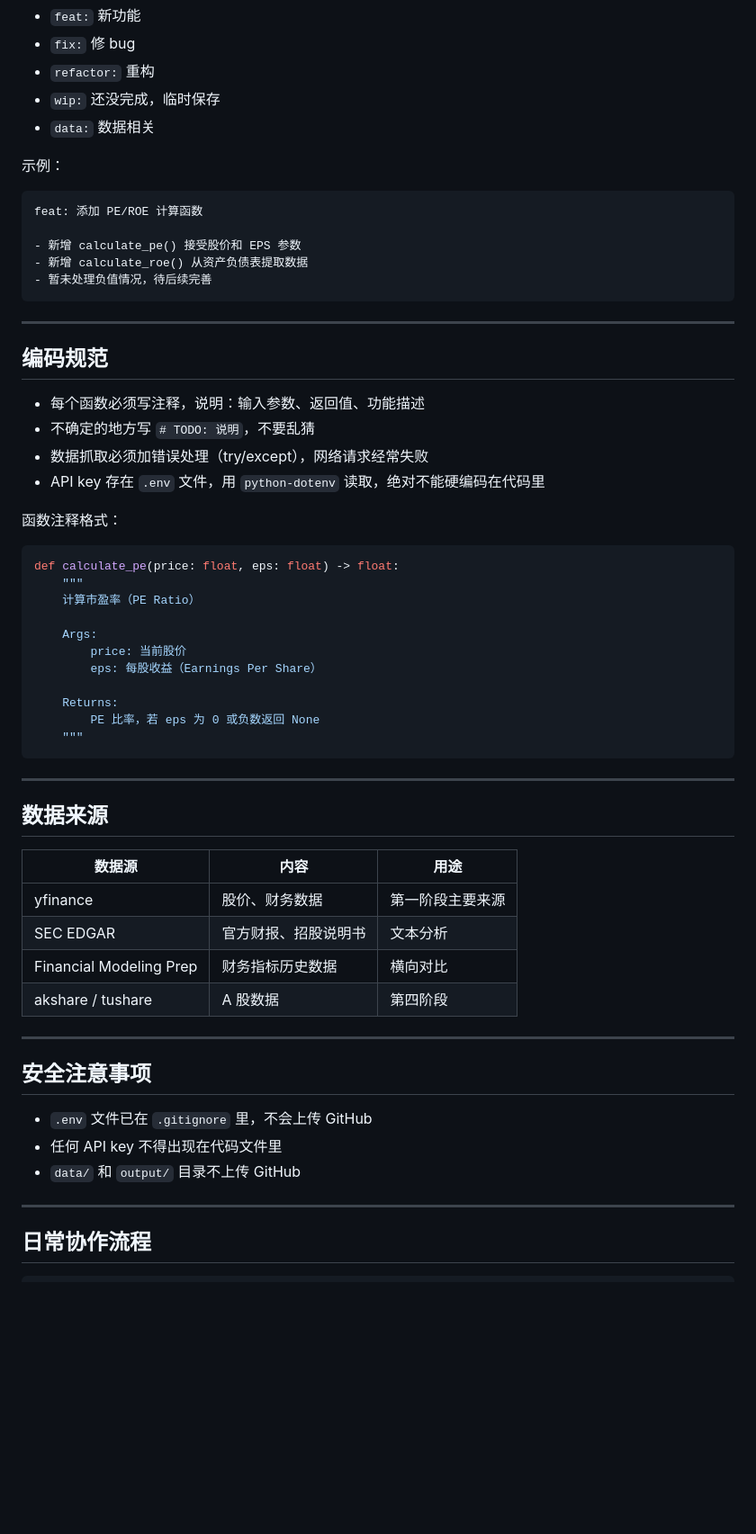
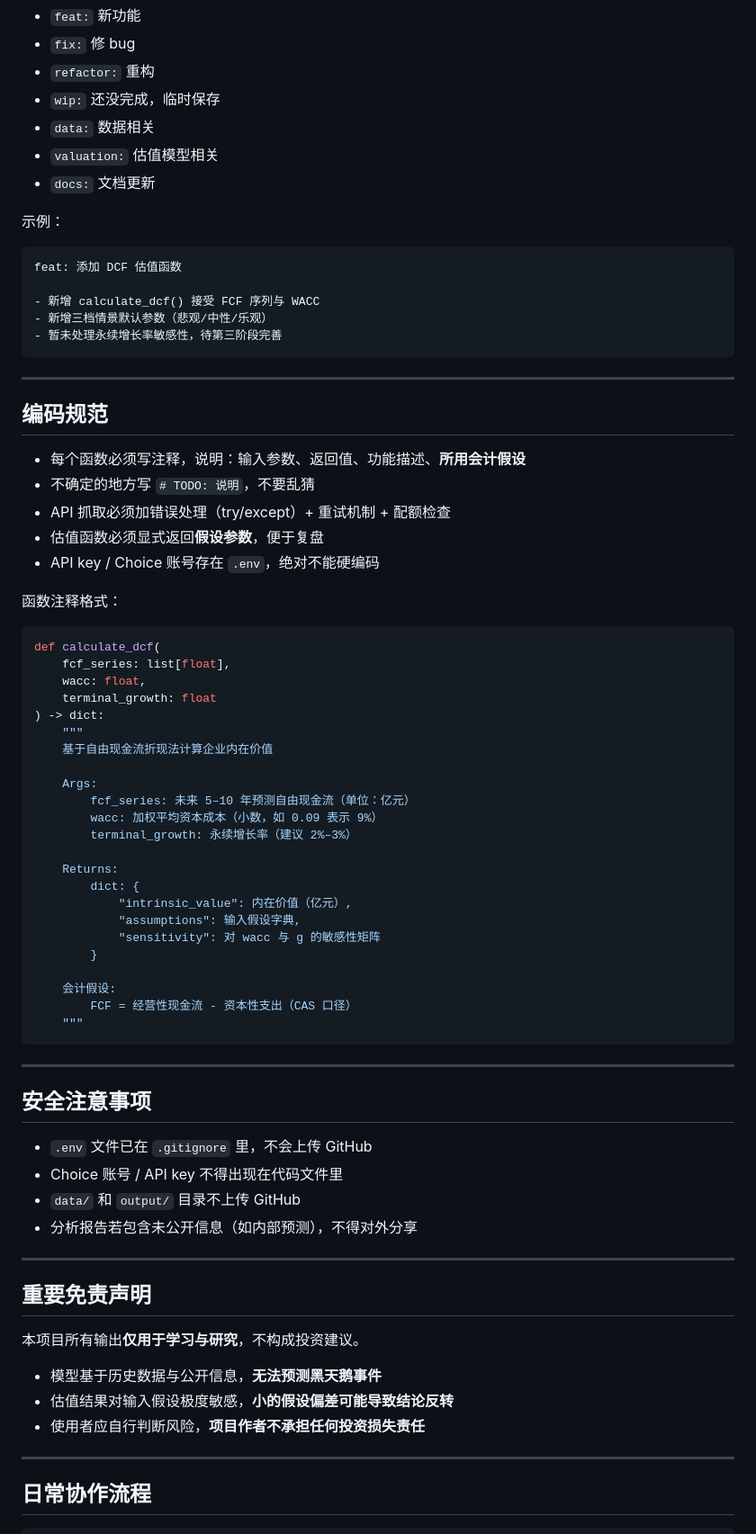
Before and after one commit to Ju-chen77/stock-analyzer_X-C, a Markdown page: CLAUDE.md, the part around one of its changes. Shown at 90% size. GitHub-like rendering; blank space fills up the shorter version.

````diff
--- a/CLAUDE.md
+++ b/CLAUDE.md
@@ -86,58 +166,72 @@ stock-analyzer_X-C/
 - `refactor:` 重构
 - `wip:` 还没完成，临时保存
 - `data:` 数据相关
+- `valuation:` 估值模型相关
+- `docs:` 文档更新
 
 示例：
 ```
-feat: 添加 PE/ROE 计算函数
+feat: 添加 DCF 估值函数
 
-- 新增 calculate_pe() 接受股价和 EPS 参数
-- 新增 calculate_roe() 从资产负债表提取数据
-- 暂未处理负值情况，待后续完善
+- 新增 calculate_dcf() 接受 FCF 序列与 WACC
+- 新增三档情景默认参数（悲观/中性/乐观）
+- 暂未处理永续增长率敏感性，待第三阶段完善
 ```
 
 ---
 
 ## 编码规范
 
-- 每个函数必须写注释，说明：输入参数、返回值、功能描述
+- 每个函数必须写注释，说明：输入参数、返回值、功能描述、**所用会计假设**
 - 不确定的地方写 `# TODO: 说明`，不要乱猜
-- 数据抓取必须加错误处理（try/except），网络请求经常失败
-- API key 存在 `.env` 文件，用 `python-dotenv` 读取，绝对不能硬编码在代码里
+- API 抓取必须加错误处理（try/except）+ 重试机制 + 配额检查
+- 估值函数必须显式返回**假设参数**，便于复盘
+- API key / Choice 账号存在 `.env`，绝对不能硬编码
 
 函数注释格式：
 ```python
-def calculate_pe(price: float, eps: float) -> float:
+def calculate_dcf(
+    fcf_series: list[float],
+    wacc: float,
+    terminal_growth: float
+) -> dict:
     """
-    计算市盈率（PE Ratio）
+    基于自由现金流折现法计算企业内在价值
 
     Args:
-        price: 当前股价
-        eps: 每股收益（Earnings Per Share）
+        fcf_series: 未来 5–10 年预测自由现金流（单位：亿元）
+        wacc: 加权平均资本成本（小数，如 0.09 表示 9%）
+        terminal_growth: 永续增长率（建议 2%–3%）
 
     Returns:
-        PE 比率，若 eps 为 0 或负数返回 None
+        dict: {
+            "intrinsic_value": 内在价值（亿元）,
+            "assumptions": 输入假设字典,
+            "sensitivity": 对 wacc 与 g 的敏感性矩阵
+        }
+
+    会计假设:
+        FCF = 经营性现金流 - 资本性支出（CAS 口径）
     """
 ```
-
----
-
-## 数据来源
-
-| 数据源 | 内容 | 用途 |
-|---|---|---|
-| yfinance | 股价、财务数据 | 第一阶段主要来源 |
-| SEC EDGAR | 官方财报、招股说明书 | 文本分析 |
-| Financial Modeling Prep | 财务指标历史数据 | 横向对比 |
-| akshare / tushare | A 股数据 | 第四阶段 |
 
 ---
 
 ## 安全注意事项
 
 - `.env` 文件已在 `.gitignore` 里，不会上传 GitHub
-- 任何 API key 不得出现在代码文件里
+- Choice 账号 / API key 不得出现在代码文件里
 - `data/` 和 `output/` 目录不上传 GitHub
+- 分析报告若包含未公开信息（如内部预测），不得对外分享
+
+---
+
+## 重要免责声明
+
+本项目所有输出**仅用于学习与研究**，不构成投资建议。
+- 模型基于历史数据与公开信息，**无法预测黑天鹅事件**
+- 估值结果对输入假设极度敏感，**小的假设偏差可能导致结论反转**
+- 使用者应自行判断风险，**项目作者不承担任何投资损失责任**
 
 ---
 
````
Also changed, not shown: other parts of CLAUDE.md (+113 -33 lines).
